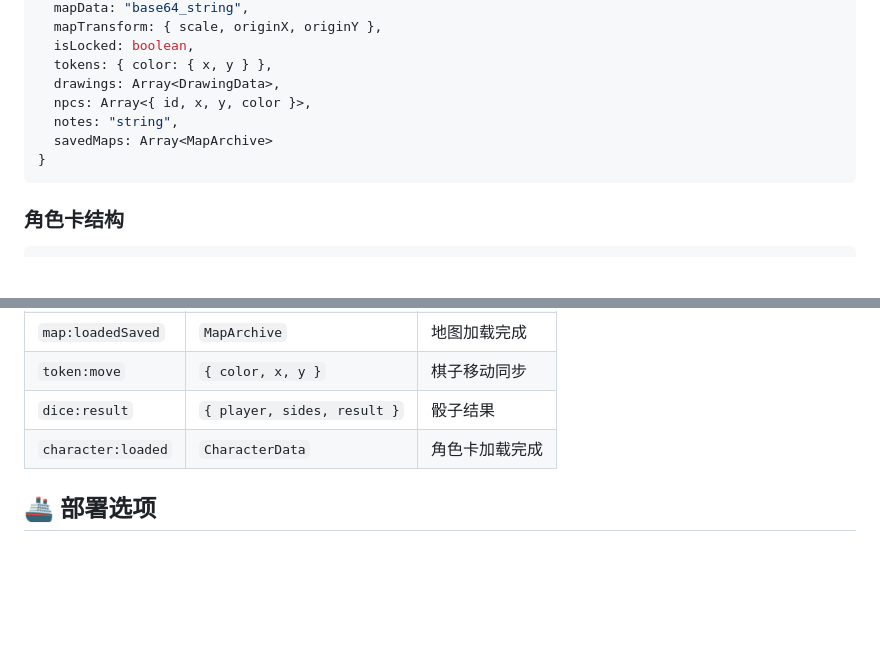
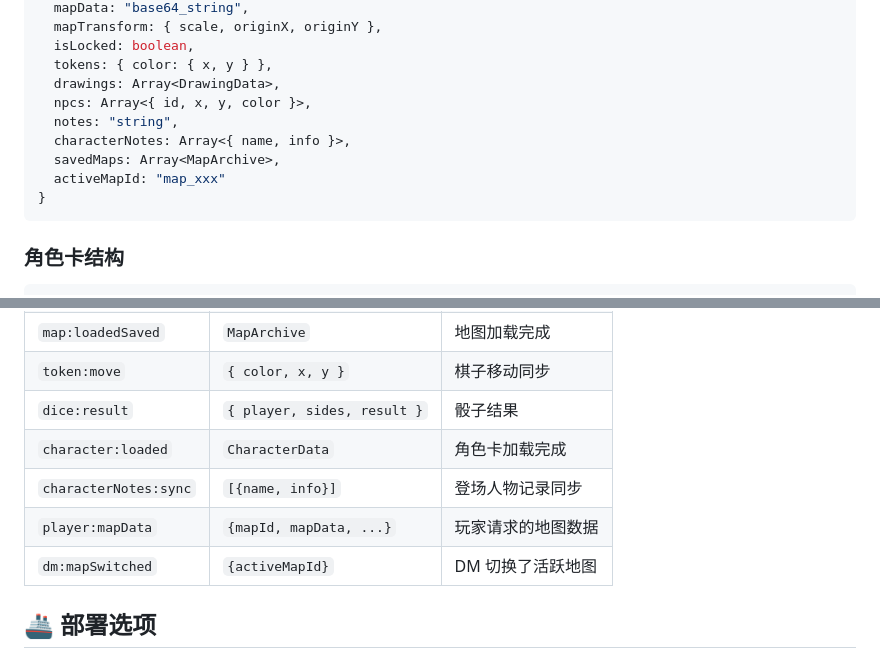
Before and after one commit to SmoKerYM/Dungeon-Live, a Markdown page: README.md, 2 parts joined by grey strips. Rendered like a GitHub page; blank space fills up the shorter version.

````diff
--- a/README.md
+++ b/README.md
@@ -177,7 +180,9 @@ coc_app/
   drawings: Array<DrawingData>,
   npcs: Array<{ id, x, y, color }>,
   notes: "string",
-  savedMaps: Array<MapArchive>
+  characterNotes: Array<{ name, info }>,
+  savedMaps: Array<MapArchive>,
+  activeMapId: "map_xxx"
 }
 ```
 
@@ -222,6 +231,9 @@ coc_app/
 | `token:move` | `{ color, x, y }` | 棋子移动同步 |
 | `dice:result` | `{ player, sides, result }` | 骰子结果 |
 | `character:loaded` | `CharacterData` | 角色卡加载完成 |
+| `characterNotes:sync` | `[{name, info}]` | 登场人物记录同步 |
+| `player:mapData` | `{mapId, mapData, ...}` | 玩家请求的地图数据 |
+| `dm:mapSwitched` | `{activeMapId}` | DM 切换了活跃地图 |
 
 ## 🚢 部署选项
 
````
Also changed, not shown: other parts of README.md (+28 -20 lines).
